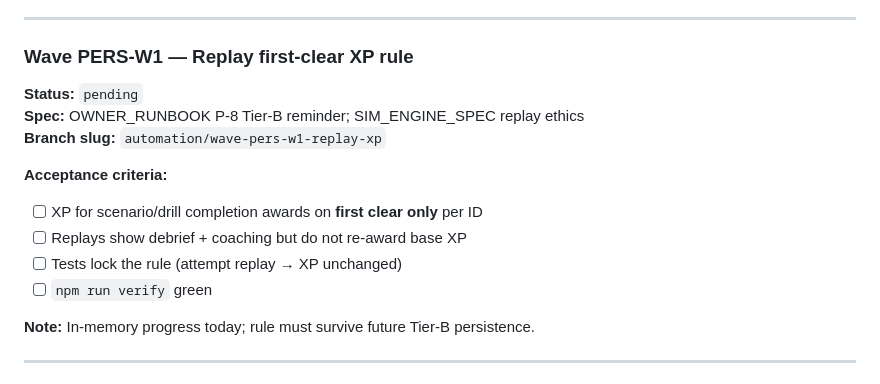
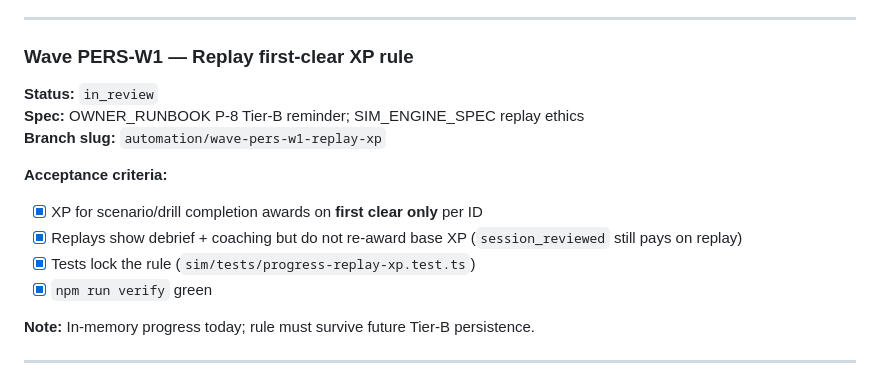
Before and after one commit to subtiliorars-sys/TradeGame, a Markdown page: WAVES.md, the part around the change. Rendered like a GitHub page.

Commit message:
docs: mark PERS-W1 in_review in WAVES.md

```diff
--- a/WAVES.md
+++ b/WAVES.md
@@ -124,15 +124,15 @@ Classifier exists (`sim/src/drills/blowupClassifier.ts`); wire UI + catalog + de
 
 ### Wave PERS-W1 — Replay first-clear XP rule
 
-**Status:** `pending`
+**Status:** `in_review`
 **Spec:** OWNER_RUNBOOK P-8 Tier-B reminder; SIM_ENGINE_SPEC replay ethics
 **Branch slug:** `automation/wave-pers-w1-replay-xp`
 
 **Acceptance criteria:**
-- [ ] XP for scenario/drill completion awards on **first clear only** per ID
-- [ ] Replays show debrief + coaching but do not re-award base XP
-- [ ] Tests lock the rule (attempt replay → XP unchanged)
-- [ ] `npm run verify` green
+- [x] XP for scenario/drill completion awards on **first clear only** per ID
+- [x] Replays show debrief + coaching but do not re-award base XP (`session_reviewed` still pays on replay)
+- [x] Tests lock the rule (`sim/tests/progress-replay-xp.test.ts`)
+- [x] `npm run verify` green
 
 **Note:** In-memory progress today; rule must survive future Tier-B persistence.
 
```
